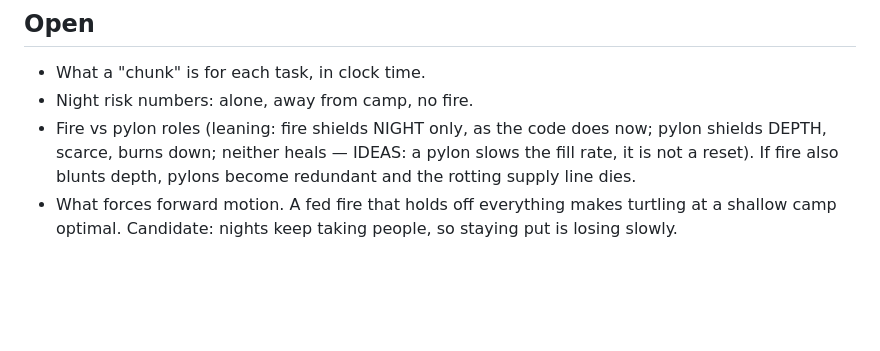
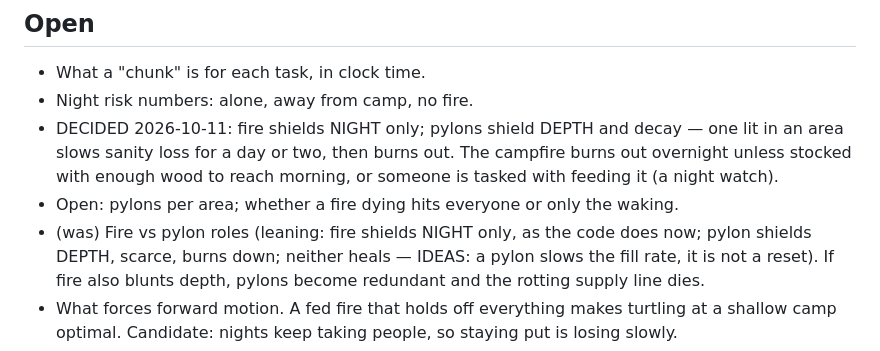
Before and after one commit to Pappydapimp69/Seven, a Markdown page: docs/blueprint-0.35-camp-tasks-and-time.md, the part around the change. GitHub-like rendering; blank space fills up the shorter version.

Commit message:
Blueprint 0.35: fire is night, pylons are depth and decay, the fire needs a watch
Co-Authored-By: Claude Opus 5.5 <noreply@anthropic.com>
Claude-Session: https://claude.ai/code/session_01XbmpbLd4QyYTiQBBzo2Hdw

```diff
--- a/docs/blueprint-0.35-camp-tasks-and-time.md
+++ b/docs/blueprint-0.35-camp-tasks-and-time.md
@@ -69,7 +69,12 @@ fakes come from.
 
 - What a "chunk" is for each task, in clock time.
 - Night risk numbers: alone, away from camp, no fire.
-- Fire vs pylon roles (leaning: fire shields NIGHT only, as the code does now;
+- DECIDED 2026-10-11: fire shields NIGHT only; pylons shield DEPTH and decay —
+  one lit in an area slows sanity loss for a day or two, then burns out. The
+  campfire burns out overnight unless stocked with enough wood to reach
+  morning, or someone is tasked with feeding it (a night watch).
+- Open: pylons per area; whether a fire dying hits everyone or only the waking.
+- (was) Fire vs pylon roles (leaning: fire shields NIGHT only, as the code does now;
   pylon shields DEPTH, scarce, burns down; neither heals — IDEAS: a pylon slows
   the fill rate, it is not a reset). If fire also blunts depth, pylons become
   redundant and the rotting supply line dies.
```
